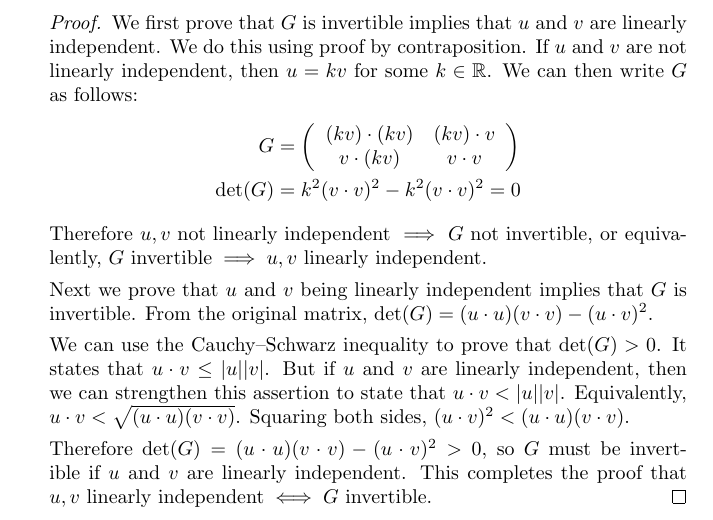
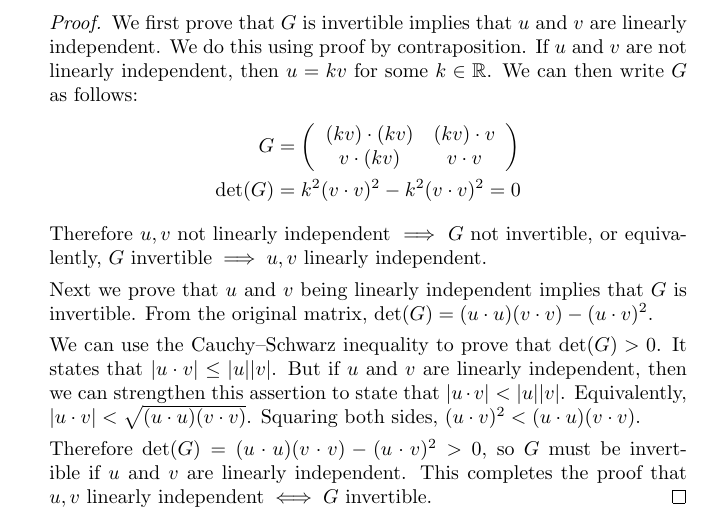
Before and after one commit to ankurdave/math54, a LaTeX document (gu-final-fall2007.tex): part of the page, cut so that both start at the same text. Compiled offline with pdfLaTeX.

Commit message:
Fix Cauchy-Schwarz inequality

```diff
--- a/gu-final-fall2007.tex
+++ b/gu-final-fall2007.tex
@@ -34,7 +34,7 @@ Therefore $u,v \mbox{ not linearly independent} \implies G \mbox{ not invertible
 
 Next we prove that $u$ and $v$ being linearly independent implies that $G$ is invertible. From the original matrix, $\det(G) = (u \cdot u) (v \cdot v) - (u \cdot v)^2$.
 
-We can use the Cauchy--Schwarz inequality to prove that $\det(G) > 0$. It states that $u \cdot v \leq |u| |v|$. But if $u$ and $v$ are linearly independent, then we can strengthen this assertion to state that $u \cdot v < |u| |v|$. Equivalently, $u \cdot v < \sqrt{(u \cdot u)(v \cdot v)}$. Squaring both sides, $(u \cdot v)^2 < (u \cdot u)(v \cdot v)$.
+We can use the Cauchy--Schwarz inequality to prove that $\det(G) > 0$. It states that $|u \cdot v| \leq |u| |v|$. But if $u$ and $v$ are linearly independent, then we can strengthen this assertion to state that $|u \cdot v| < |u| |v|$. Equivalently, $|u \cdot v| < \sqrt{(u \cdot u)(v \cdot v)}$. Squaring both sides, $(u \cdot v)^2 < (u \cdot u)(v \cdot v)$.
 
 Therefore $\det(G) = (u \cdot u) (v \cdot v) - (u \cdot v)^2 > 0$, so $G$ must be invertible if $u$ and $v$ are linearly independent. This completes the proof that $u,v \mbox{ linearly independent} \iff G \mbox{ invertible}$.
 \end{proof}
```
Also changed, not shown: gu-final-fall2007.pdf.
